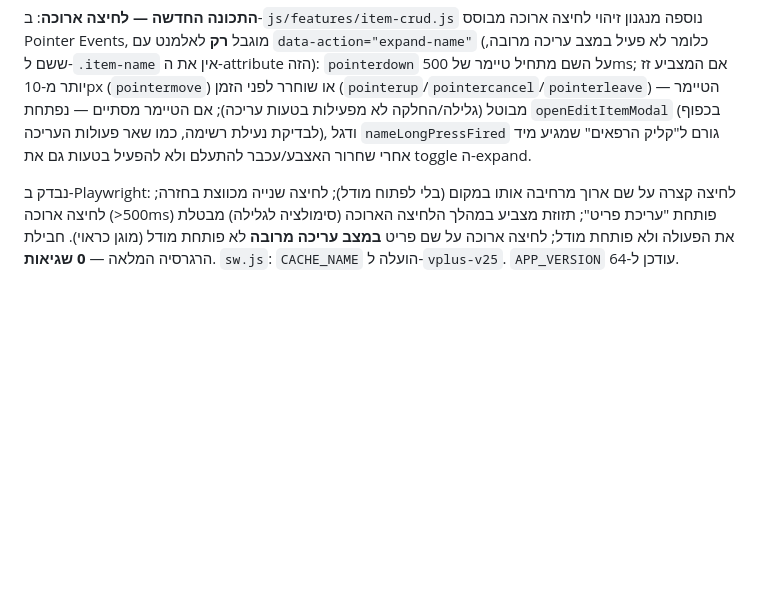
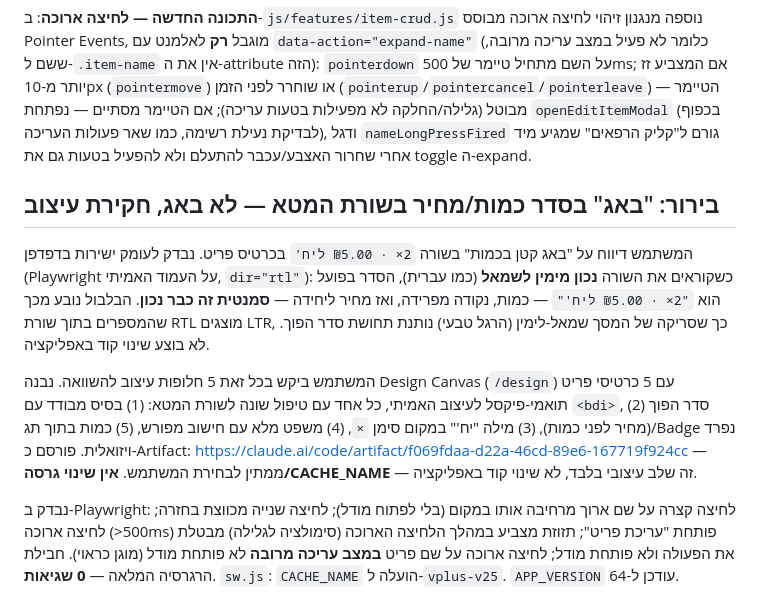
Before and after one commit to ronmailx-boop/vplus, a Markdown page: PROJECT_STATE.md, the part around the change. Drawn GitHub-style; blank space fills up the shorter version.

Commit message:
docs: record meta-line bidi investigation and design exploration
Co-Authored-By: Claude Sonnet 5 <noreply@anthropic.com>
Claude-Session: https://claude.ai/code/session_01Y5d9Lg8bvgja6g7GzscXRT

```diff
--- a/PROJECT_STATE.md
+++ b/PROJECT_STATE.md
@@ -531,6 +531,11 @@ vplus/
 
 **התכונה החדשה — לחיצה ארוכה**: ב-`js/features/item-crud.js` נוספה מנגנון זיהוי לחיצה ארוכה מבוסס Pointer Events, מוגבל **רק** לאלמנט עם `data-action="expand-name"` (כלומר לא פעיל במצב עריכה מרובה, ששם ל-`.item-name` אין את ה-attribute הזה): `pointerdown` על השם מתחיל טיימר של 500ms; אם המצביע זז יותר מ-10px (`pointermove`) או שוחרר לפני הזמן (`pointerup`/`pointercancel`/`pointerleave`) — הטיימר מבוטל (גלילה/החלקה לא מפעילות בטעות עריכה); אם הטיימר מסתיים — נפתחת `openEditItemModal` (בכפוף לבדיקת נעילת רשימה, כמו שאר פעולות העריכה), ודגל `nameLongPressFired` גורם ל"קליק הרפאים" שמגיע מיד אחרי שחרור האצבע/עכבר להתעלם ולא להפעיל בטעות גם את toggle ה-expand.
 
+## בירור: "באג" בסדר כמות/מחיר בשורת המטא — לא באג, חקירת עיצוב
+המשתמש דיווח על "באג קטן בכמות" בשורה `2× · ₪5.00 ליח'` בכרטיס פריט. נבדק לעומק ישירות בדפדפן (Playwright על העמוד האמיתי, `dir="rtl"`): כשקוראים את השורה **נכון מימין לשמאל** (כמו עברית), הסדר בפועל הוא `"2× · ₪5.00 ליח'"` — כמות, נקודה מפרידה, ואז מחיר ליחידה — **סמנטית זה כבר נכון**. הבלבול נובע מכך שהמספרים בתוך שורת RTL מוצגים LTR, כך שסריקה של המסך שמאל-לימין (הרגל טבעי) נותנת תחושת סדר הפוך. לא בוצע שינוי קוד באפליקציה.
+
+המשתמש ביקש בכל זאת 5 חלופות עיצוב להשוואה. נבנה Design Canvas (`/design`) עם 5 כרטיסי פריט תואמי-פיקסל לעיצוב האמיתי, כל אחד עם טיפול שונה לשורת המטא: (1) בסיס מבודד עם `<bdi>`, (2) סדר הפוך (מחיר לפני כמות), (3) מילה "יח'" במקום סימן `×`, (4) משפט מלא עם חישוב מפורש, (5) כמות בתוך תג/Badge נפרד ויזואלית. פורסם כ-Artifact: https://claude.ai/code/artifact/f069fdaa-d22a-46cd-89e6-167719f924cc — ממתין לבחירת המשתמש. **אין שינוי גרסה/CACHE_NAME** — זה שלב עיצובי בלבד, לא שינוי קוד באפליקציה.
+
 נבדק ב-Playwright: לחיצה קצרה על שם ארוך מרחיבה אותו במקום (בלי לפתוח מודל); לחיצה שנייה מכווצת בחזרה; לחיצה ארוכה (>500ms) פותחת "עריכת פריט"; תזוזת מצביע במהלך הלחיצה הארוכה (סימולציה לגלילה) מבטלת את הפעולה ולא פותחת מודל; לחיצה ארוכה על שם פריט **במצב עריכה מרובה** לא פותחת מודל (מוגן כראוי). חבילת הרגרסיה המלאה — **0 שגיאות**. `sw.js`: `CACHE_NAME` הועלה ל-`vplus-v25`. `APP_VERSION` עודכן ל-64.
 
 ## Current Focus
```
